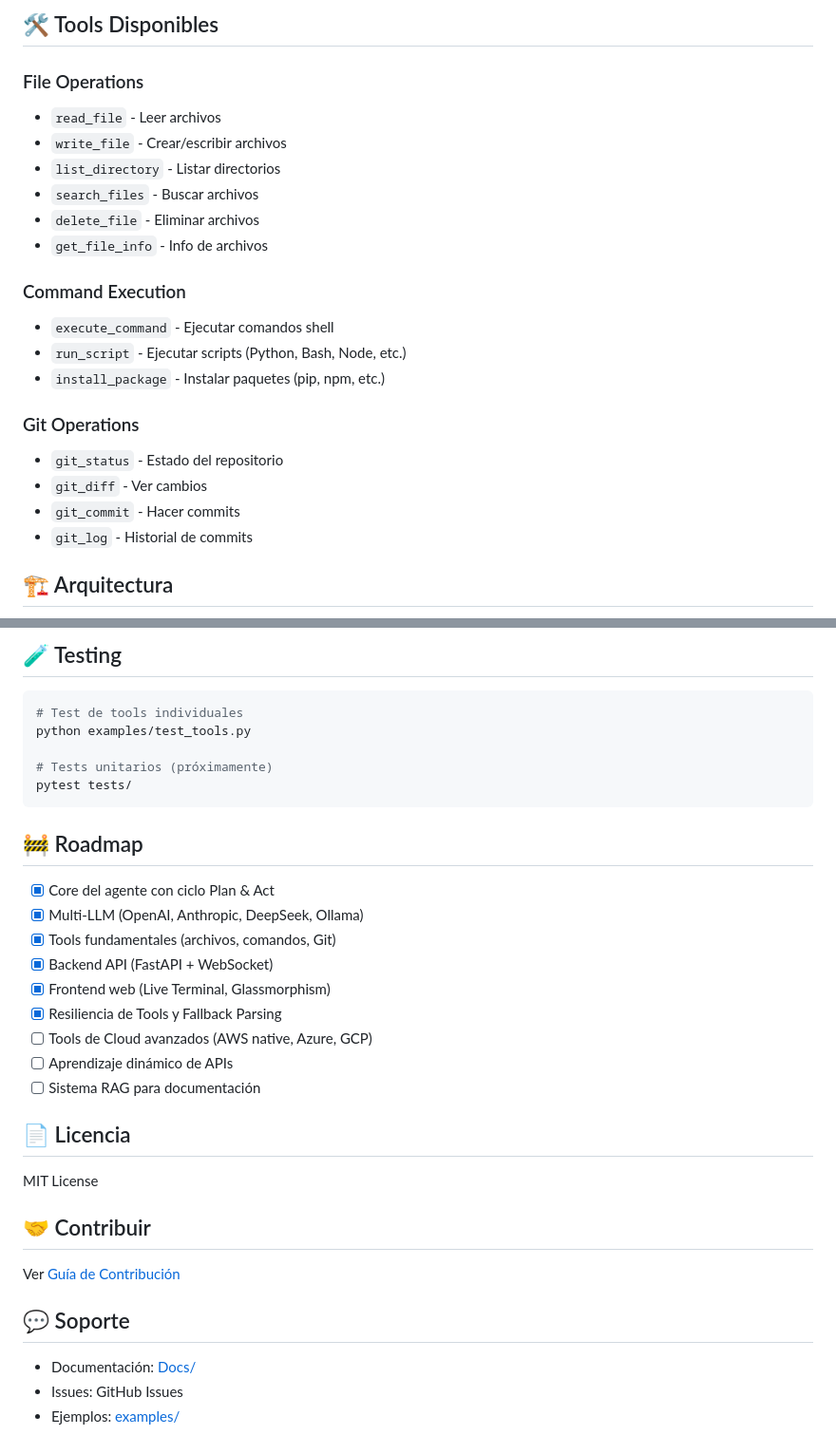
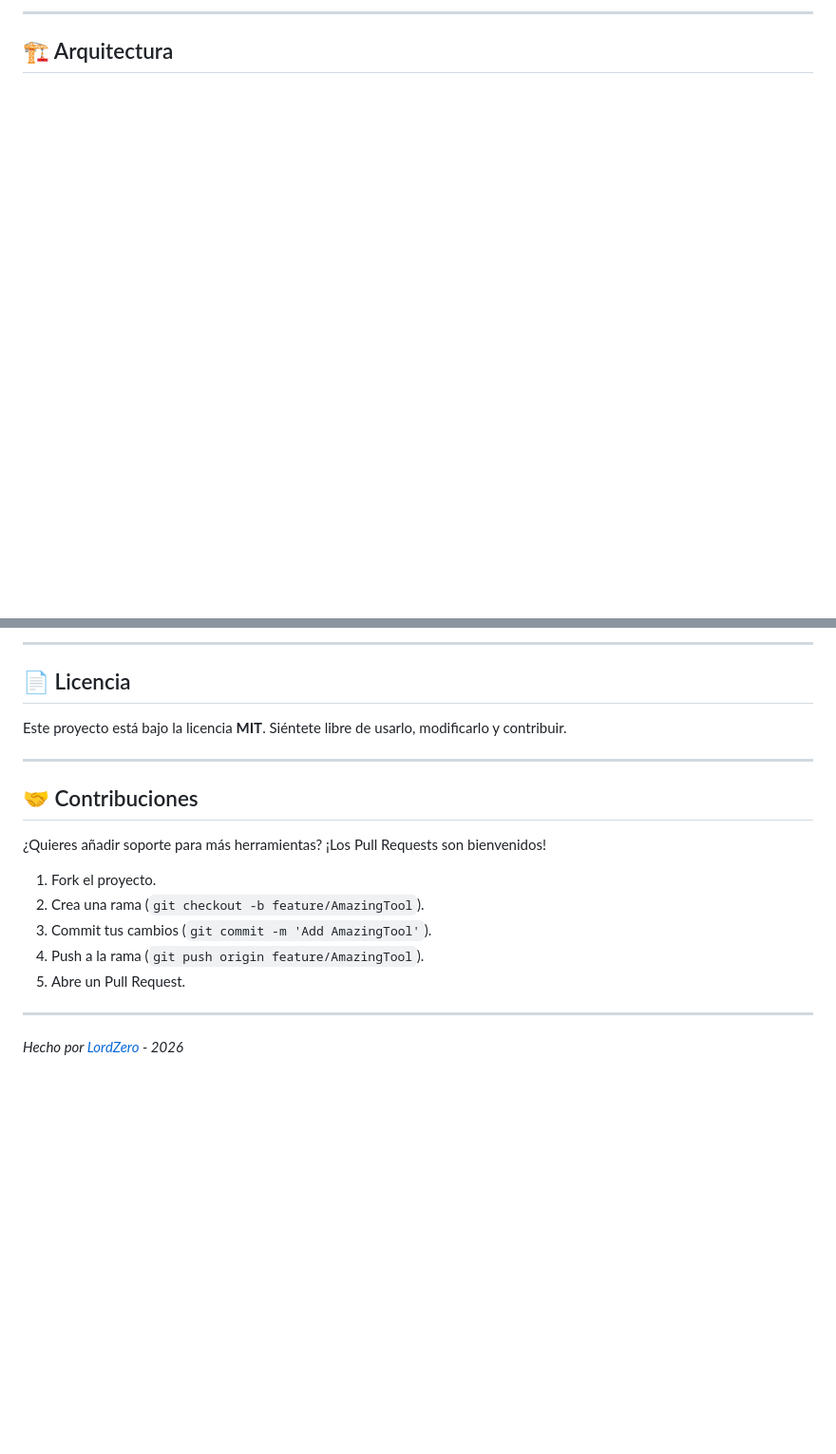
Before and after one commit to jorgeurtubiam-ship-it/Autonomo, a Markdown page: README.md, 2 parts joined by grey strips. Shown at 95% size. Drawn GitHub-style; blank space fills up the shorter version.

````diff
--- a/README.md
+++ b/README.md
@@ -82,23 +72,4 @@ Para una guía detallada, consulta nuestro **[Índice de Documentación](Docs/RE
-## 🛠️ Tools Disponibles
-
-### File Operations
-- `read_file` - Leer archivos
-- `write_file` - Crear/escribir archivos
-- `list_directory` - Listar directorios
-- `search_files` - Buscar archivos
-- `delete_file` - Eliminar archivos
-- `get_file_info` - Info de archivos
-
-### Command Execution
-- `execute_command` - Ejecutar comandos shell
-- `run_script` - Ejecutar scripts (Python, Bash, Node, etc.)
-- `install_package` - Instalar paquetes (pip, npm, etc.)
-
-### Git Operations
-- `git_status` - Estado del repositorio
-- `git_diff` - Ver cambios
-- `git_commit` - Hacer commits
-- `git_log` - Historial de commits
+---
 
 ## 🏗️ Arquitectura
 
@@ -199,36 +111,21 @@ auto/
 
-## 🧪 Testing
-
-```bash
-# Test de tools individuales
-python examples/test_tools.py
-
-# Tests unitarios (próximamente)
-pytest tests/
-```
-
-## 🚧 Roadmap
-
-- [x] Core del agente con ciclo Plan & Act
-- [x] Multi-LLM (OpenAI, Anthropic, DeepSeek, Ollama)
-- [x] Tools fundamentales (archivos, comandos, Git)
-- [x] Backend API (FastAPI + WebSocket)
-- [x] Frontend web (Live Terminal, Glassmorphism)
-- [x] Resiliencia de Tools y Fallback Parsing
-- [ ] Tools de Cloud avanzados (AWS native, Azure, GCP)
-- [ ] Aprendizaje dinámico de APIs
-- [ ] Sistema RAG para documentación
+---
 
 ## 📄 Licencia
 
-MIT License
+Este proyecto está bajo la licencia **MIT**. Siéntete libre de usarlo, modificarlo y contribuir.
 
-## 🤝 Contribuir
+---
 
-Ver [Guía de Contribución](Docs/development/contributing.md)
+## 🤝 Contribuciones
 
-## 💬 Soporte
+¿Quieres añadir soporte para más herramientas? ¡Los Pull Requests son bienvenidos!
 
-- Documentación: [Docs/](Docs/)
-- Issues: GitHub Issues
-- Ejemplos: [examples/](examples/)
+1. Fork el proyecto.
+2. Crea una rama (`git checkout -b feature/AmazingTool`).
+3. Commit tus cambios (`git commit -m 'Add AmazingTool'`).
+4. Push a la rama (`git push origin feature/AmazingTool`).
+5. Abre un Pull Request.
+
+---
+*Hecho por [LordZero](https://github.com/jorgeurtubiam-ship-it) - 2026*
````
Also changed, not shown: other parts of README.md (+76 -145 lines).
